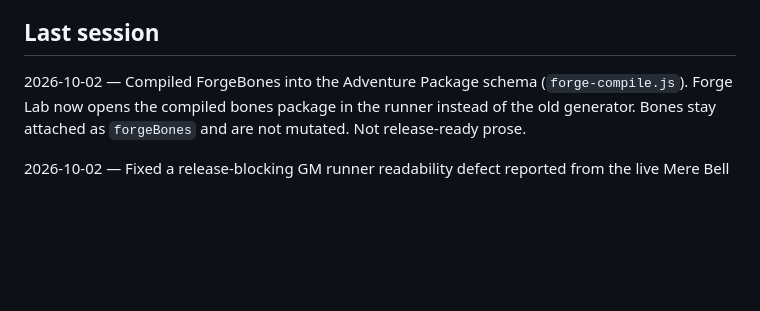
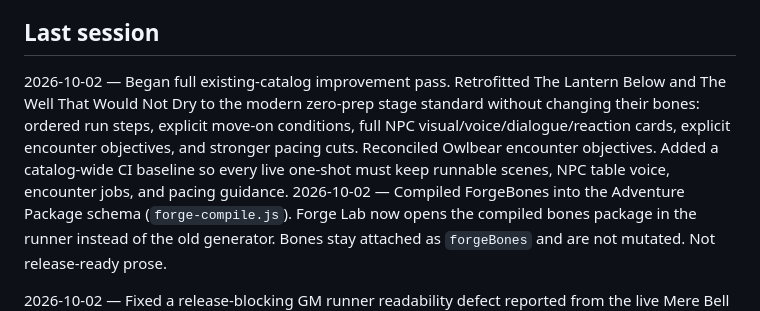
Before and after one commit to cbw29512/oneshot-forge, a Markdown page: docs/STATUS.md, the part around the change. Rendered like a GitHub page; blank space fills up the shorter version.

Commit message:
Record existing-catalog retrofit pass

```diff
--- a/docs/STATUS.md
+++ b/docs/STATUS.md
@@ -61,6 +61,7 @@ Live: https://cbw29512.github.io/oneshot-forge/
 - Write two curated Quiet Seals nights in one day
 
 ## Last session
+2026-10-02 — Began full existing-catalog improvement pass. Retrofitted The Lantern Below and The Well That Would Not Dry to the modern zero-prep stage standard without changing their bones: ordered run steps, explicit move-on conditions, full NPC visual/voice/dialogue/reaction cards, explicit encounter objectives, and stronger pacing cuts. Reconciled Owlbear encounter objectives. Added a catalog-wide CI baseline so every live one-shot must keep runnable scenes, NPC table voice, encounter jobs, and pacing guidance.
 2026-10-02 — Compiled ForgeBones into the Adventure Package schema (`forge-compile.js`). Forge Lab now opens the compiled bones package in the runner instead of the old generator. Bones stay attached as `forgeBones` and are not mutated. Not release-ready prose.
 
 2026-10-02 — Fixed a release-blocking GM runner readability defect reported from the live Mere Bell stage card: nested spoken/NPC/transition panels had inherited dark text on a dark brown surface. Standardized those panels on a high-contrast paper palette, enlarged dense dialogue text/spacing, added a 7:1 contrast regression gate, and cache-busted the runner stylesheet.
```
